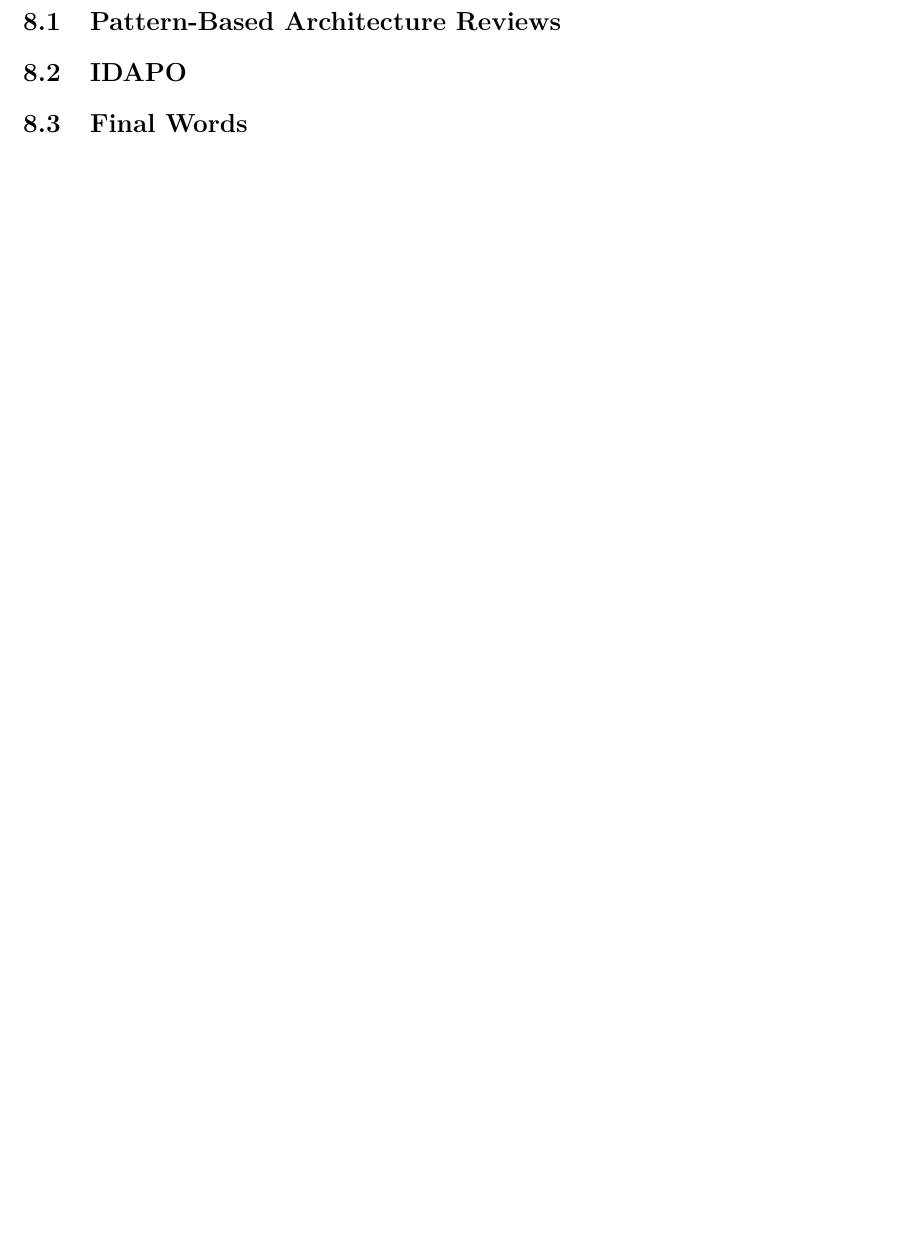
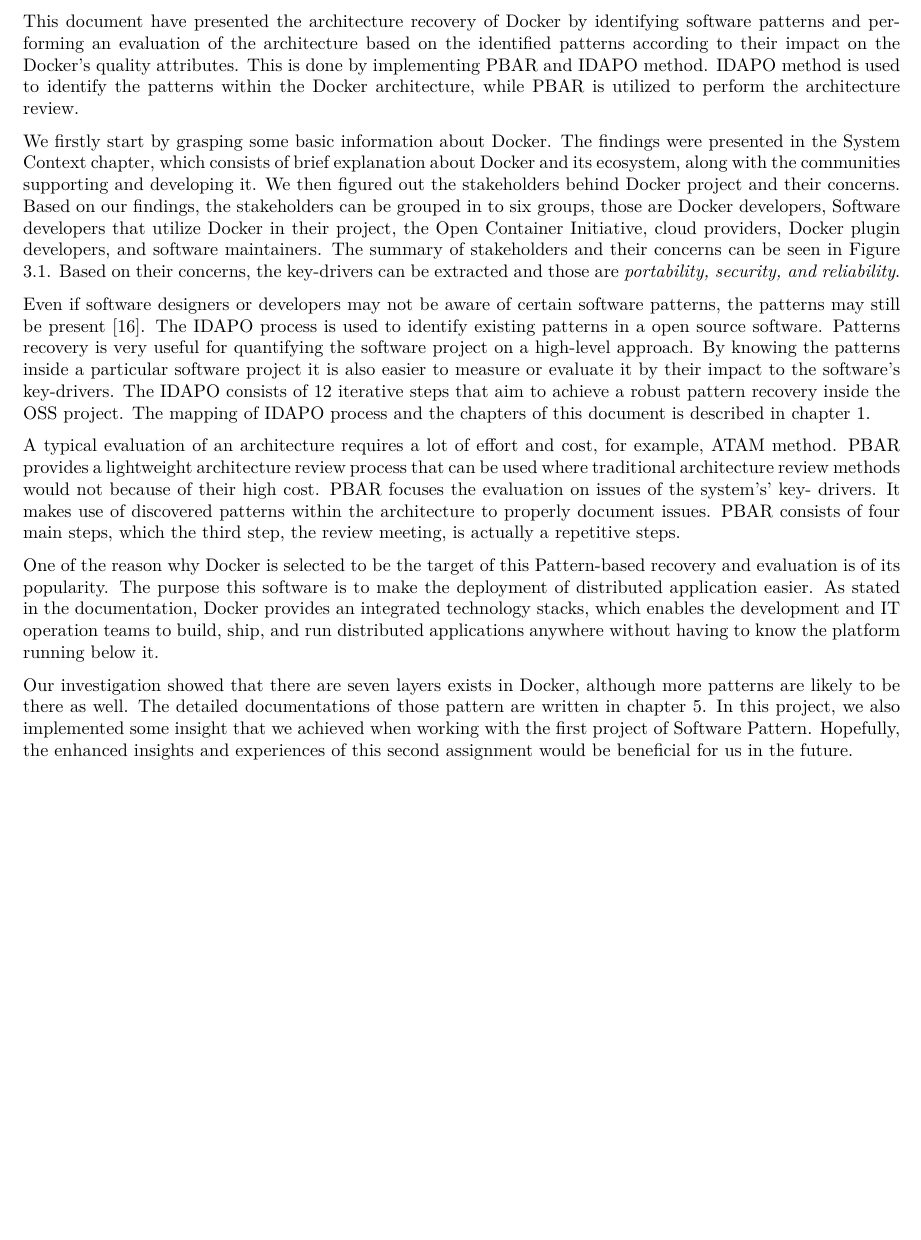
Before and after one commit to imjoris/SP_G2_Assignment2, a LaTeX document (report.tex, which reads 8-conclusion/conclusion.tex): part of page 26 of 28, cut at the place of the change, the shorter picture padded with empty space. Compiled offline with pdfLaTeX.

Commit message:
first draft of conclusion

```diff
--- a/8-conclusion/conclusion.tex
+++ b/8-conclusion/conclusion.tex
@@ -3,9 +3,59 @@
 \clearpage
 \chapter{Conclusion}
 \label{ch:conclusion}
+% \section{Pattern-Based Architecture Reviews}
+% \section{IDAPO}
 
-\section{Pattern-Based Architecture Reviews}
-\section{IDAPO}
+% %sounds like we're about to die...
+% \section{Final Words}
 
-%sounds like we're about to die...
-\section{Final Words}
+This document have presented the architecture recovery of Docker by identifying
+software patterns and performing an evaluation of the architecture based on the
+identified patterns according to their impact on the Docker's quality
+attributes. This is done by implementing PBAR and IDAPO method. IDAPO method is
+used to identify the patterns within the Docker architecture, while PBAR is
+utilized to perform the architecture review.
+
+We firstly start by grasping some basic information about Docker. The findings
+were presented in the System Context chapter, which consists of brief
+explanation about Docker and its ecosystem, along with the communities
+supporting and developing it. We then figured out the stakeholders behind Docker
+project and their concerns. Based on our findings, the stakeholders can be
+grouped in to six groups, those are Docker developers, Software developers that
+utilize Docker in their project, the Open Container Initiative, cloud providers,
+Docker plugin developers, and software maintainers. The summary of stakeholders
+and their concerns can be seen in Figure \ref{fig:stakeholders-quality}. Based
+on their concerns, the key-drivers can be extracted and those are
+\textit{portability, security, and reliability}.
+
+Even if software designers or developers may not be aware of certain software
+patterns, the patterns may still be present \cite{idapo}. The IDAPO process is
+used to identify existing patterns in a open source software. Patterns recovery
+is very useful for quantifying the software project on a high-level approach. By
+knowing the patterns inside a particular software project it is also easier to
+measure or evaluate it by their impact to the software's key-drivers. The IDAPO
+consists of 12 iterative steps that aim to achieve a robust pattern recovery
+inside the OSS project. The mapping of IDAPO process and the chapters of this
+document is described in chapter \ref{ch:introduction}.
+
+A typical evaluation of an architecture requires a lot of effort and cost, for
+example, ATAM method. PBAR provides a lightweight architecture review process
+that can be used where traditional architecture review methods would not because
+of their high cost. PBAR focuses the evaluation on issues of the system's' key-
+drivers. It makes use of discovered patterns within the architecture to properly
+document issues. PBAR consists of four main steps, which the third step, the
+review meeting, is actually a repetitive steps.
+
+One of the reason why Docker is selected to be the target of this Pattern-based
+recovery and evaluation is of its popularity. The purpose this software is to
+make the deployment of distributed application easier. As stated in the
+documentation, Docker provides an integrated technology stacks, which enables
+the development and IT operation teams to build, ship, and run distributed
+applications anywhere without having to know the platform running below it.
+
+Our investigation showed that there are seven layers exists in Docker, although
+more patterns are likely to be there as well. The detailed documentations of
+those pattern are written in chapter \ref{ch:patterns}. In this project, we also
+implemented some insight that we achieved when working with the first project of
+Software Pattern. Hopefully, the enhanced insights and experiences of this
+second assignment would be beneficial for us in the future.
```
